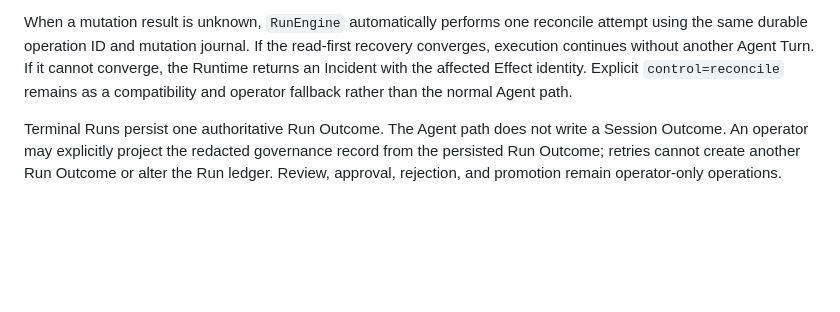
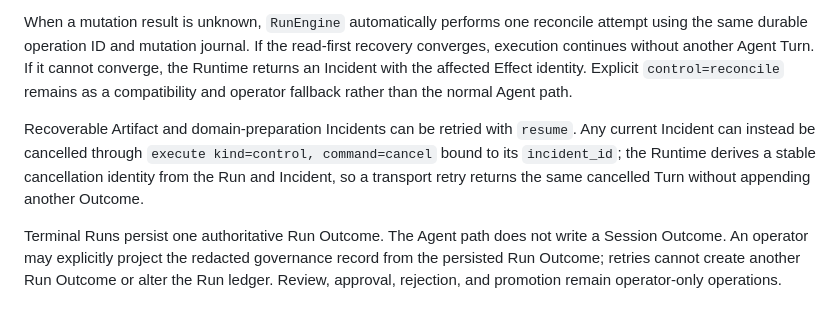
Before and after one commit to lihuabai629-star/openubmc-agent-workflow, a Markdown page: docs/agent-semantic-gateway.md, the part around the change. Rendered like a GitHub page; blank space fills up the shorter version.

Commit message:
docs: describe Incident cancellation semantics (#25)

```diff
--- a/docs/agent-semantic-gateway.md
+++ b/docs/agent-semantic-gateway.md
@@ -126,6 +126,11 @@ continues without another Agent Turn. If it cannot converge, the Runtime returns
 the affected Effect identity. Explicit `control=reconcile` remains as a compatibility and operator
 fallback rather than the normal Agent path.
 
+Recoverable Artifact and domain-preparation Incidents can be retried with `resume`. Any current
+Incident can instead be cancelled through `execute kind=control, command=cancel` bound to its
+`incident_id`; the Runtime derives a stable cancellation identity from the Run and Incident, so a
+transport retry returns the same cancelled Turn without appending another Outcome.
+
 Terminal Runs persist one authoritative Run Outcome. The Agent path does not write a Session
 Outcome. An operator may explicitly project the redacted governance record from the persisted Run
 Outcome; retries cannot create another Run Outcome or alter the Run ledger. Review, approval,
```
